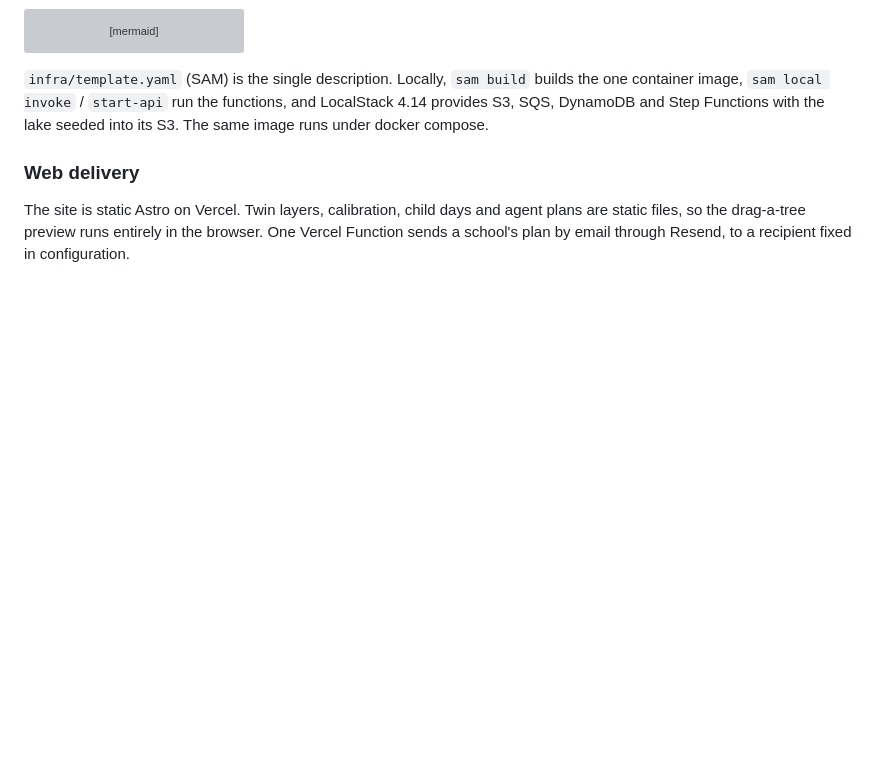
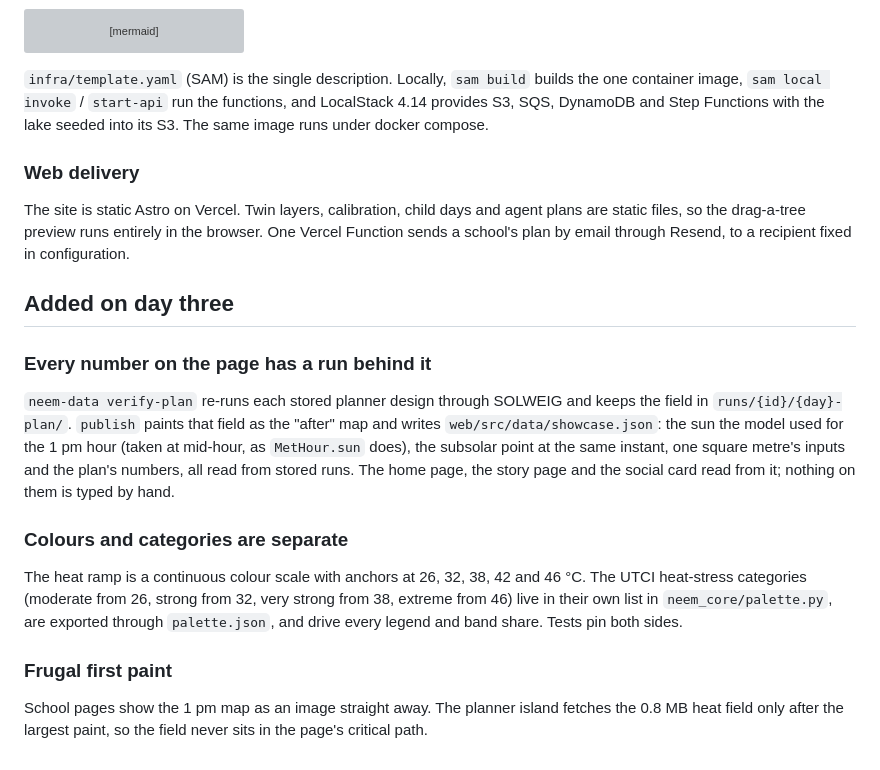
Before and after one commit to riteshroshann/neem, a Markdown page: docs/architecture.md, the part around the change. Drawn GitHub-style; blank space fills up the shorter version; grey boxes are pictures that could not be loaded.

```diff
--- a/docs/architecture.md
+++ b/docs/architecture.md
@@ -162,3 +162,17 @@ flowchart LR
 ### Web delivery
 
 The site is static Astro on Vercel. Twin layers, calibration, child days and agent plans are static files, so the drag-a-tree preview runs entirely in the browser. One Vercel Function sends a school's plan by email through Resend, to a recipient fixed in configuration.
+
+## Added on day three
+
+### Every number on the page has a run behind it
+
+`neem-data verify-plan` re-runs each stored planner design through SOLWEIG and keeps the field in `runs/{id}/{day}-plan/`. `publish` paints that field as the "after" map and writes `web/src/data/showcase.json`: the sun the model used for the 1 pm hour (taken at mid-hour, as `MetHour.sun` does), the subsolar point at the same instant, one square metre's inputs and the plan's numbers, all read from stored runs. The home page, the story page and the social card read from it; nothing on them is typed by hand.
+
+### Colours and categories are separate
+
+The heat ramp is a continuous colour scale with anchors at 26, 32, 38, 42 and 46 °C. The UTCI heat-stress categories (moderate from 26, strong from 32, very strong from 38, extreme from 46) live in their own list in `neem_core/palette.py`, are exported through `palette.json`, and drive every legend and band share. Tests pin both sides.
+
+### Frugal first paint
+
+School pages show the 1 pm map as an image straight away. The planner island fetches the 0.8 MB heat field only after the largest paint, so the field never sits in the page's critical path.
```
Also changed, not shown: README.md (+3 -3 lines), docs/BLOG.md (added, +73 -0 lines), docs/STATUS.md (+11 -8 lines), docs/SUBMISSION.md (added, +90 -0 lines), docs/img/home.png, docs/img/map.png, docs/img/planner.png, docs/img/twin-3d.png.
